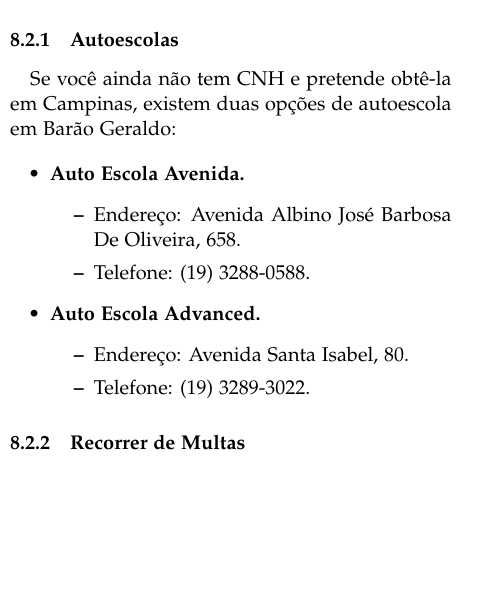
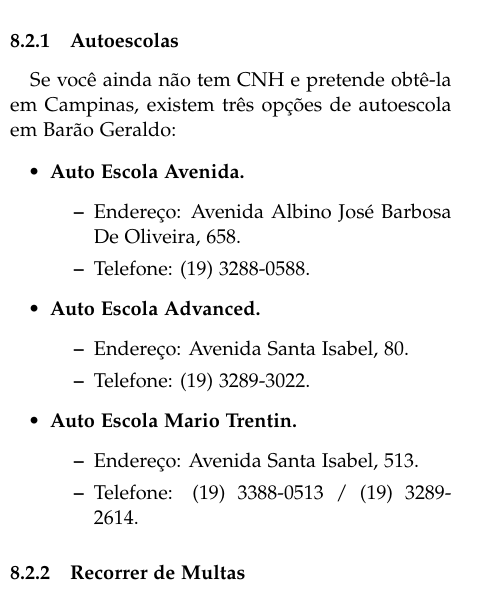
Before and after one commit to cacounicamp/Manual-do-Bixo, a LaTeX document (manual_do_bixo.tex, which reads transporte.tex): part of one column of page 26 of 63, cut so that both start at the same text, the shorter picture padded with empty space. Compiled offline with pdfLaTeX.

Commit message:
adicionando uma auto escola

```diff
--- a/transporte.tex
+++ b/transporte.tex
@@ -55,7 +55,7 @@ aumentado muito dentro do Campus.
 
 \subsubsection{Autoescolas}
 
-Se você ainda não tem CNH e pretende obtê-la em Campinas, existem duas opções de
+Se você ainda não tem CNH e pretende obtê-la em Campinas, existem três opções de
 autoescola em Barão Geraldo:
 
 \begin{itemize}
@@ -69,6 +69,12 @@ autoescola em Barão Geraldo:
     \begin{itemize}
         \item  Endereço: Avenida Santa Isabel, 80.
         \item  Telefone: (19) 3289-3022.
+    \end{itemize}
+
+\item  \textbf{Auto Escola Mario Trentin.}
+    \begin{itemize}
+        \item  Endereço: Avenida Santa Isabel, 513.
+        \item  Telefone: (19) 3388-0513 / (19) 3289-2614.
     \end{itemize}
 \end{itemize}
 
```
